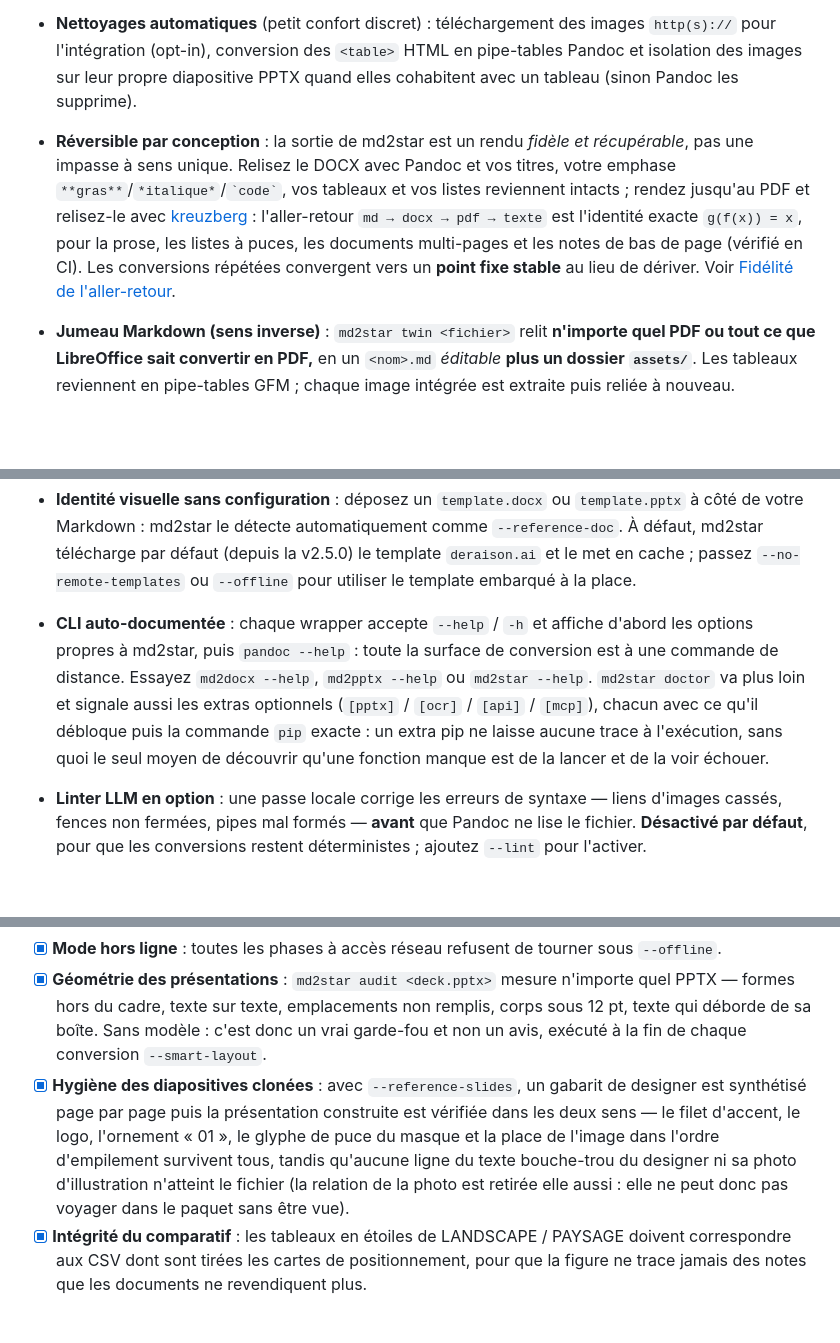
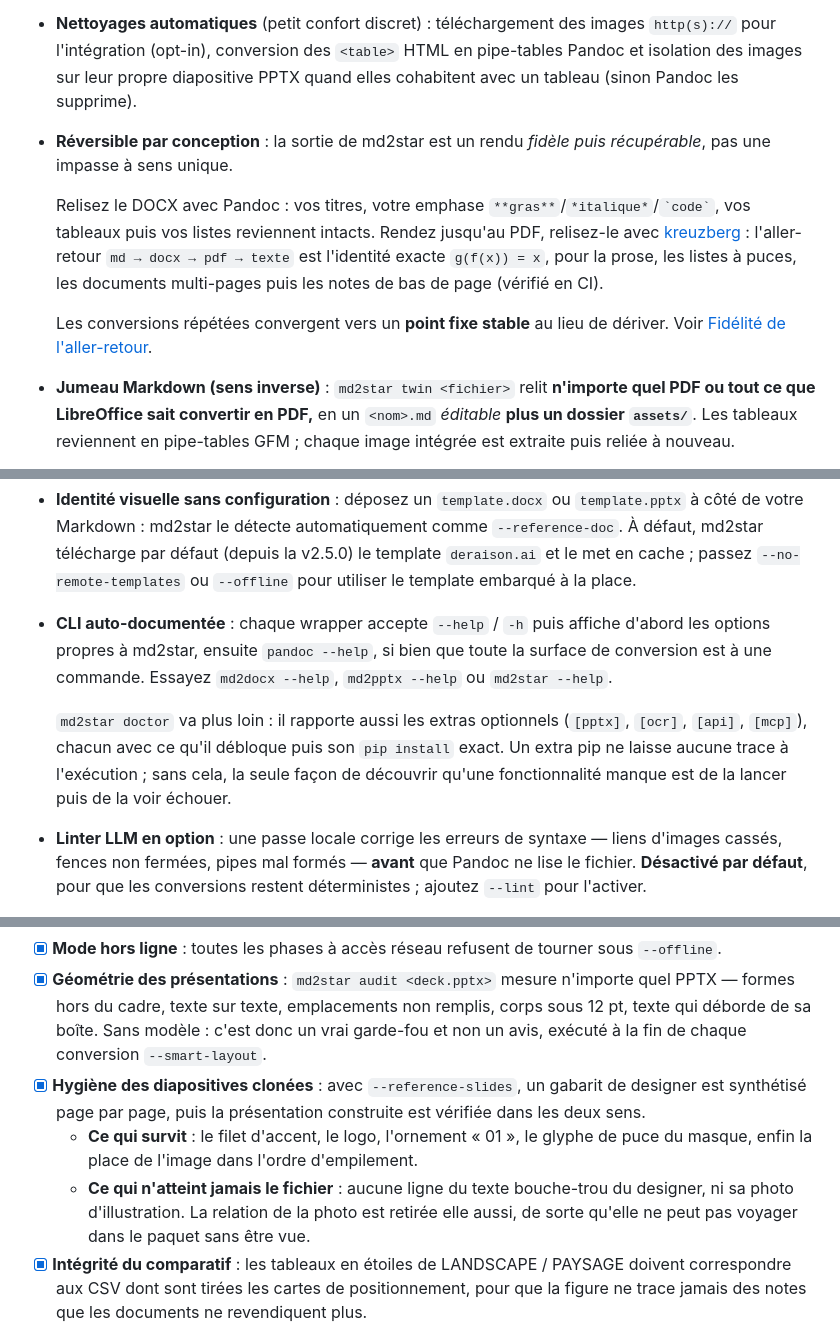
Before and after one commit to warith-harchaoui/md2star, a Markdown page: LISEZMOI.md, 3 parts joined by grey strips. Drawn GitHub-style; blank space fills up the shorter version.

Commit message:
Cinquième passe : les trois dernières puces portant deux sujets
La CLI auto-documentée mêlait l'aide des wrappers puis le rôle de `doctor`,
dont la justification compte : un extra pip ne laisse aucune trace à
l'exécution, donc sans lui la seule façon de découvrir qu'une fonctionnalité
manque est de la lancer puis de la voir échouer.

La réversibilité annonçait la propriété, la démontrait sur l'aller-retour
vérifié en CI, puis concluait sur le point fixe. Trois temps.

L'hygiène des diapositives clonées opposait ce qui survit au clonage à ce qui
n'atteint jamais le fichier. C'est une opposition : deux sous-puces.

```diff
--- a/LISEZMOI.md
+++ b/LISEZMOI.md
@@ -370,7 +370,11 @@ principal : rien de plus à installer.
 - **Prêt pour la recherche** : intégration **BibTeX** native via le `citeproc` de Pandoc, pour les documents à bibliographie gérée.
 - **Notes de bas de page natives** : les footnotes Markdown (`texte[^1]` + `[^1]: …`) passent directement par l'extension `footnotes` de Pandoc et deviennent de vraies notes Word. Le DOCX obtient de vraies notes en bas de page, le PPTX les regroupe en notes par diapositive. Aucune syntaxe spéciale, aucun prétraitement. Voir [EXAMPLES.md §10](https://github.com/warith-harchaoui/md2star/blob/main/EXAMPLES.md#10-footnotes).
 - **Nettoyages automatiques** (petit confort discret) : téléchargement des images `http(s)://` pour l'intégration (opt-in), conversion des `<table>` HTML en pipe-tables Pandoc et isolation des images sur leur propre diapositive PPTX quand elles cohabitent avec un tableau (sinon Pandoc les supprime).
-- **Réversible par conception** : la sortie de md2star est un rendu *fidèle et récupérable*, pas une impasse à sens unique. Relisez le DOCX avec Pandoc et vos titres, votre emphase `**gras**`/`*italique*`/`` `code` ``, vos tableaux et vos listes reviennent intacts ; rendez jusqu'au PDF et relisez-le avec [kreuzberg](https://github.com/Goldziher/kreuzberg) : l'aller-retour `md → docx → pdf → texte` est l'identité exacte `g(f(x)) = x`, pour la prose, les listes à puces, les documents multi-pages et les notes de bas de page (vérifié en CI). Les conversions répétées convergent vers un **point fixe stable** au lieu de dériver. Voir [Fidélité de l'aller-retour](#fidélité-de-laller-retour).
+- **Réversible par conception** : la sortie de md2star est un rendu *fidèle puis récupérable*, pas une impasse à sens unique.
+
+  Relisez le DOCX avec Pandoc : vos titres, votre emphase `**gras**`/`*italique*`/`` `code` ``, vos tableaux puis vos listes reviennent intacts. Rendez jusqu'au PDF, relisez-le avec [kreuzberg](https://github.com/Goldziher/kreuzberg) : l'aller-retour `md → docx → pdf → texte` est l'identité exacte `g(f(x)) = x`, pour la prose, les listes à puces, les documents multi-pages puis les notes de bas de page (vérifié en CI).
+
+  Les conversions répétées convergent vers un **point fixe stable** au lieu de dériver. Voir [Fidélité de l'aller-retour](#fidélité-de-laller-retour).
 - **Jumeau Markdown (sens inverse)** : `md2star twin <fichier>` relit **n'importe quel PDF ou tout ce que LibreOffice sait convertir en PDF,** en un `<nom>.md` *éditable* **plus un dossier `assets/`**. Les tableaux reviennent en pipe-tables GFM ; chaque image intégrée est extraite puis reliée à nouveau.
   - Ajoutez `--diagrams` (opt-in, nécessite un modèle local — voir le Linter LLM ci-dessous) : les figures en nœuds puis flèches sont **ré-écrites en Mermaid** via une boucle de comparaison visuelle guidée par la cible. Un candidat est rendu avec le même `mmdc` que le sens direct, comparé à l'original extrait par un modèle de vision local, le tout itérant jusqu'à correspondance. Les autres figures vectorielles nettes sont ré-écrites en SVG éditable de la même façon.
   - **Rien n'est jamais perdu** : le PNG extrait reste conservé en repli. Tout se dégrade proprement — si le modèle local ne peut pas être résolu, les images restent de simples PNG extraits.
@@ -392,7 +396,9 @@ principal : rien de plus à installer.
   Nécessite `pip install 'md2star[pptx]'`. Voir [EXAMPLES.md §12](https://github.com/warith-harchaoui/md2star/blob/main/EXAMPLES.md#12-template-intelligent-pptx).
 - **Résolution souple des chemins d'images** : URL, chemins absolus et chemins relatifs se comportent tous comme attendu. Une référence relative `![](images/foo.png)` se résout par rapport au dossier du fichier source, donc `md2docx sousdossier/fichier.md` depuis n'importe quel répertoire courant retrouve toujours l'image sans avoir à s'y déplacer d'abord.
 - **Identité visuelle sans configuration** : déposez un `template.docx` ou `template.pptx` à côté de votre Markdown : md2star le détecte automatiquement comme `--reference-doc`. À défaut, md2star télécharge par défaut (depuis la v2.5.0) le template `deraison.ai` et le met en cache ; passez `--no-remote-templates` ou `--offline` pour utiliser le template embarqué à la place.
-- **CLI auto-documentée** : chaque wrapper accepte `--help` / `-h` et affiche d'abord les options propres à md2star, puis `pandoc --help` : toute la surface de conversion est à une commande de distance. Essayez `md2docx --help`, `md2pptx --help` ou `md2star --help`. `md2star doctor` va plus loin et signale aussi les extras optionnels (`[pptx]` / `[ocr]` / `[api]` / `[mcp]`), chacun avec ce qu'il débloque puis la commande `pip` exacte : un extra pip ne laisse aucune trace à l'exécution, sans quoi le seul moyen de découvrir qu'une fonction manque est de la lancer et de la voir échouer.
+- **CLI auto-documentée** : chaque wrapper accepte `--help` / `-h` puis affiche d'abord les options propres à md2star, ensuite `pandoc --help`, si bien que toute la surface de conversion est à une commande. Essayez `md2docx --help`, `md2pptx --help` ou `md2star --help`.
+
+  `md2star doctor` va plus loin : il rapporte aussi les extras optionnels (`[pptx]`, `[ocr]`, `[api]`, `[mcp]`), chacun avec ce qu'il débloque puis son `pip install` exact. Un extra pip ne laisse aucune trace à l'exécution ; sans cela, la seule façon de découvrir qu'une fonctionnalité manque est de la lancer puis de la voir échouer.
 - **Linter LLM en option** : une passe locale corrige les erreurs de syntaxe — liens d'images cassés, fences non fermées, pipes mal formés — **avant** que Pandoc ne lise le fichier. **Désactivé par défaut**, pour que les conversions restent déterministes ; ajoutez `--lint` pour l'activer.
   - **Le modèle n'est pas nommé ici.** Le backend puis le modèle viennent du **contrat brief → engine** de la suite : md2star embarque un `md2star/llm.brief.yaml` versionné décrivant les besoins de ses passes IA, puis [`best-engine-ai-helper`](https://pypi.org/project/best-engine-ai-helper/) le résout contre *votre* machine au premier usage, en écrivant le choix concret dans un `md2star/llm.engine.yaml` gitignoré. **Aucun tag de modèle n'est codé en dur dans le paquet.**
   - **Le transport possède le démon.** Ollama local pour l'instant, ce qui veut dire que md2star ne lance jamais `ollama serve` ni `ollama pull`.
@@ -709,7 +715,9 @@ La fiabilité est un objectif de conception. La suite de tests automatisée couv
 - [x] **Invariants du préprocesseur** : espacement des listes, préservation des blocs de code, conversion des `<table>` HTML, normalisation des séparateurs de pipe-tables, injection de largeur d'image, détection de langue, repli Mermaid, dépliage du math-in-code, isolation PPTX.
 - [x] **Mode hors ligne** : toutes les phases à accès réseau refusent de tourner sous `--offline`.
 - [x] **Géométrie des présentations** : `md2star audit <deck.pptx>` mesure n'importe quel PPTX — formes hors du cadre, texte sur texte, emplacements non remplis, corps sous 12 pt, texte qui déborde de sa boîte. Sans modèle : c'est donc un vrai garde-fou et non un avis, exécuté à la fin de chaque conversion `--smart-layout`.
-- [x] **Hygiène des diapositives clonées** : avec `--reference-slides`, un gabarit de designer est synthétisé page par page puis la présentation construite est vérifiée dans les deux sens — le filet d'accent, le logo, l'ornement « 01 », le glyphe de puce du masque et la place de l'image dans l'ordre d'empilement survivent tous, tandis qu'aucune ligne du texte bouche-trou du designer ni sa photo d'illustration n'atteint le fichier (la relation de la photo est retirée elle aussi : elle ne peut donc pas voyager dans le paquet sans être vue).
+- [x] **Hygiène des diapositives clonées** : avec `--reference-slides`, un gabarit de designer est synthétisé page par page, puis la présentation construite est vérifiée dans les deux sens.
+  - **Ce qui survit** : le filet d'accent, le logo, l'ornement « 01 », le glyphe de puce du masque, enfin la place de l'image dans l'ordre d'empilement.
+  - **Ce qui n'atteint jamais le fichier** : aucune ligne du texte bouche-trou du designer, ni sa photo d'illustration. La relation de la photo est retirée elle aussi, de sorte qu'elle ne peut pas voyager dans le paquet sans être vue.
 - [x] **Intégrité du comparatif** : les tableaux en étoiles de LANDSCAPE / PAYSAGE doivent correspondre aux CSV dont sont tirées les cartes de positionnement, pour que la figure ne trace jamais des notes que les documents ne revendiquent plus.
 
 ### Tests d'intégration (shell)
```
Also changed, not shown: README.md (+8 -2 lines).
